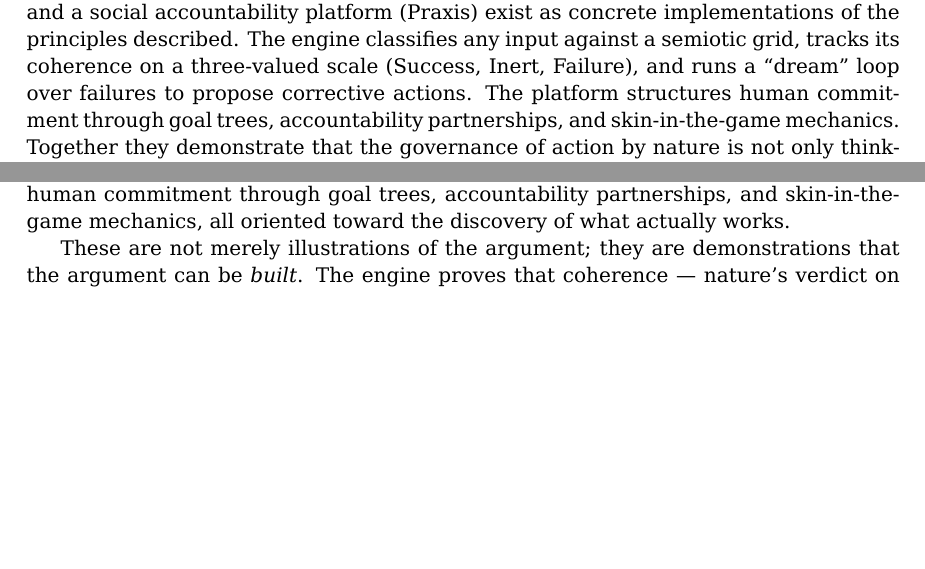
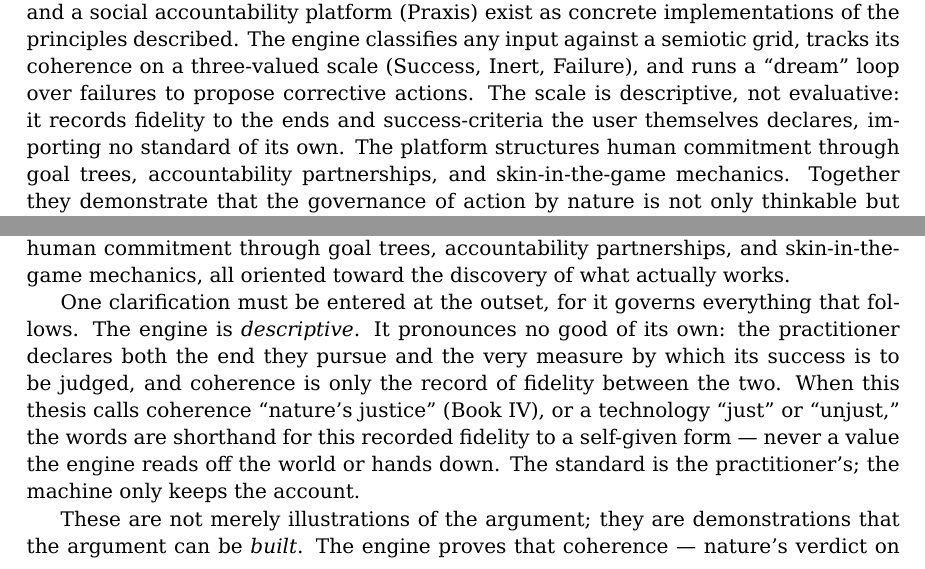
Before and after one commit to ilPez00/philosophy_thesis, a LaTeX thesis (physis_praxis_thesis.tex, which reads abstract.tex, book1.tex): two parts of pages 2 and 11 of 71 before the commit and two parts of pages 2 and 11 of 72 after it, joined at a grey line, cut so that both start at the same text, the shorter picture padded with empty space. The pictures show the PDF file physis_praxis_thesis.pdf that the author committed with the source.

Commit message:
docs(thesis): carry the descriptive framing from the abstract and Book I (EN+IT)
Govern the whole reading from the start: the engine is descriptive — the user
declares both the end and the metric of success, and coherence only records
fidelity between them. "Nature's justice" and "just/unjust" are shorthand for that
self-given fidelity, never a value the engine reads off the world. Added to the
abstract (one clause) and Book I's Proof-by-Construction section.

Co-Authored-By: Claude Opus 4.8 <noreply@anthropic.com>

```diff
--- a/abstract.tex
+++ b/abstract.tex
@@ -19,7 +19,9 @@ The argument is not merely speculative. A working computational engine (\physis)
 and a social accountability platform (\praxis) exist as concrete implementations
 of the principles described. The engine classifies any input against a semiotic
 grid, tracks its coherence on a three-valued scale (Success, Inert, Failure),
-and runs a ``dream'' loop over failures to propose corrective actions. The platform
+and runs a ``dream'' loop over failures to propose corrective actions. The scale is
+descriptive, not evaluative: it records fidelity to the ends and success-criteria the
+user themselves declares, importing no standard of its own. The platform
 structures human commitment through goal trees, accountability partnerships, and
 skin-in-the-game mechanics. Together they demonstrate that the governance of
 action by nature is not only thinkable but buildable --- a proof by construction
--- a/book1.tex
+++ b/book1.tex
@@ -140,6 +140,15 @@ called \praxis\footnote{Live at \url{https://praxisweb.xyz}.} --- that structure
 accountability partnerships, and skin-in-the-game mechanics, all oriented toward
 the discovery of what actually works.
 
+One clarification must be entered at the outset, for it governs everything that
+follows. The engine is \emph{descriptive}. It pronounces no good of its own: the
+practitioner declares both the end they pursue and the very measure by which its
+success is to be judged, and coherence is only the record of fidelity between the
+two. When this thesis calls coherence ``nature's justice'' (Book IV), or a
+technology ``just'' or ``unjust,'' the words are shorthand for this recorded
+fidelity to a self-given form --- never a value the engine reads off the world or
+hands down. The standard is the practitioner's; the machine only keeps the account.
+
 These are not merely illustrations of the argument; they are demonstrations that
 the argument can be \emph{built}. The engine proves that coherence --- nature's
 verdict on an action --- is computationally tractable. The platform proves that
```
Also changed, not shown: abstract_italiano.tex (+3 -1 lines), libro1.tex (+9 -0 lines), physis_praxis_thesis.pdf, tesi_italiana.pdf.
